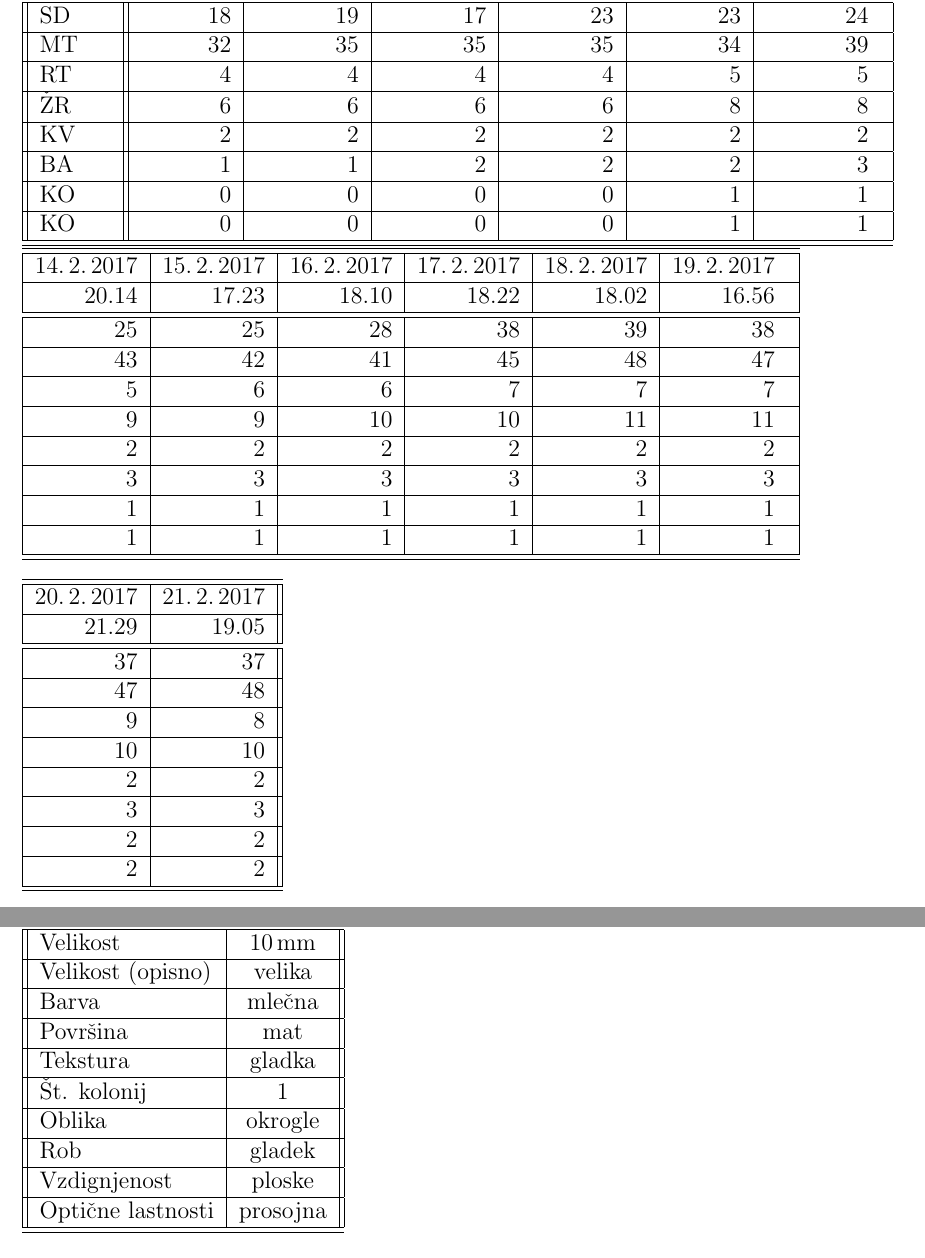
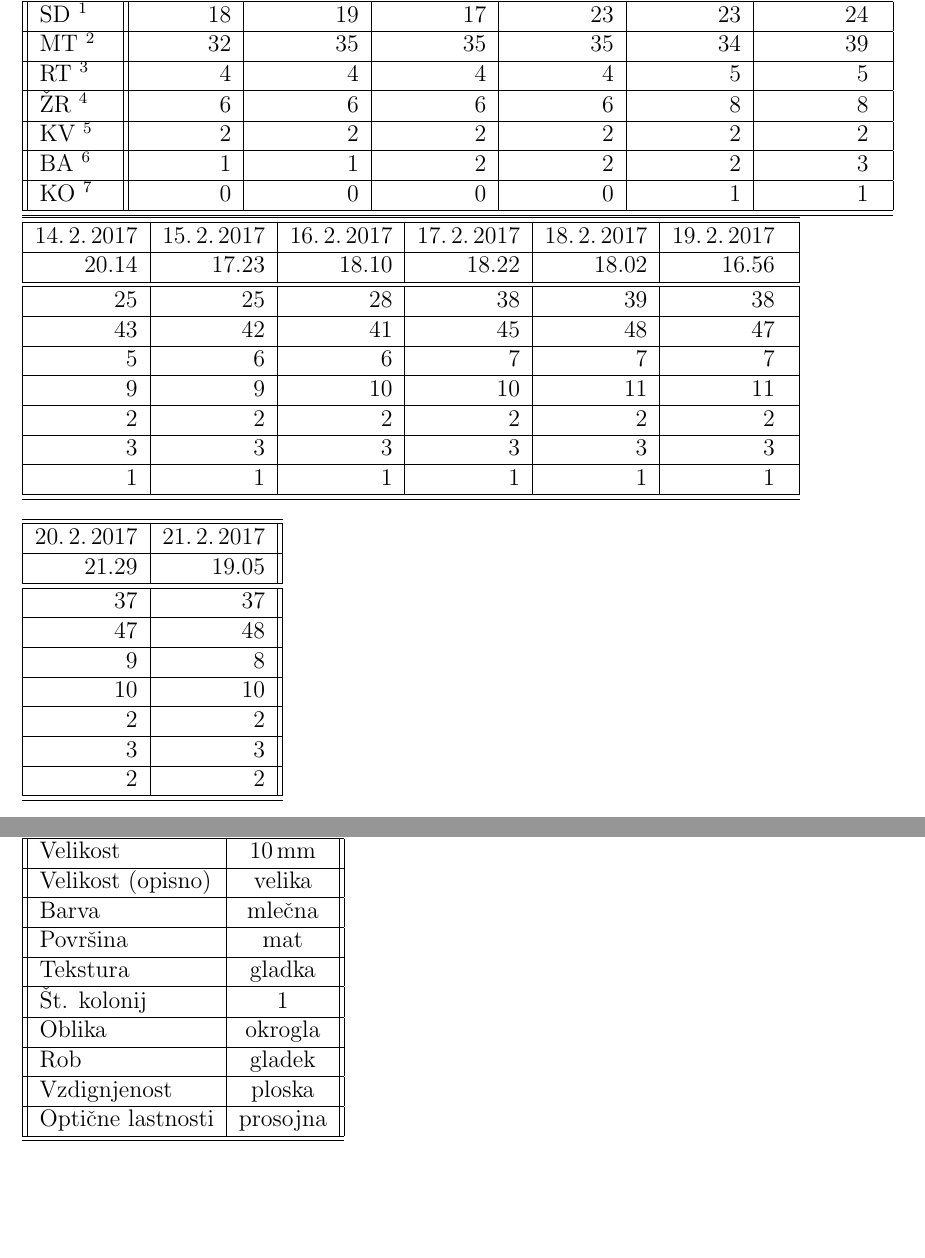
Before and after one commit to redstonetehnik/Eksperiment-BIO, a LaTeX document (BIO-eksperiment.tex): two parts of pages 9 and 11 of 14 before the commit and two parts of pages 9 and 12 of 13 after it, joined at a grey line, cut at the place of the change. Compiled offline with pdfLaTeX.

Commit message:
Rephrase things, add footnotes for a table

```diff
--- a/BIO-eksperiment.tex
+++ b/BIO-eksperiment.tex
@@ -228,14 +228,13 @@ V sledečih tabelah so prikazani opisi kolonij za vsako gojišče posebej.
     \hline \hline
     Datum & 9.\,2.\,2017 & 10.\,2.\,2017 & 10.\,2.\,2017 & 11.\,2.\,2017 & 12.\,2.\,2017 & 13.\,2.\,2017 & 14.\,2.\,2017 & 15.\,2.\,2017 & 16.\,2.\,2017 & 17.\,2.\,2017 & 18.\,2.\,2017 & 19.\,2.\,2017 & 20.\,2.\,2017 & 21.\,2.\,2017 \\ \hline
     Ura & 17.51	& 6.48	& 18.10	& 17.34	& 17.24	& 17.57	& 20.14	& 17.23	& 18.10	& 18.22	& 18.02	& 16.56	& 21.29	& 19.05 \\ \hline \hline
-    SD & 18 & 19 & 17 & 23 & 23 & 24 & 25 & 25 & 28 & 38 & 39 & 38 & 37 & 37 \\ \hline
-    MT & 32 & 35 & 35 & 35 & 34 & 39 & 43 & 42 & 41 & 45 & 48 & 47 & 47 & 48 \\ \hline
-    RT & 4 & 4 & 4 & 4 & 5 & 5 & 5 & 6 & 6 & 7 & 7 & 7 & 9 & 8 \\ \hline
-    ŽR & 6 & 6 & 6 & 6 & 8 & 8 & 9 & 9 & 10 & 10 & 11 & 11 & 10 & 10 \\ \hline
-    KV & 2 & 2 & 2 & 2 & 2 & 2 & 2 & 2 & 2 & 2 & 2 & 2 & 2 & 2 \\ \hline
-    BA & 1 & 1 & 2 & 2 & 2 & 3 & 3 & 3 & 3 & 3 & 3 & 3 & 3 & 3 \\ \hline
-    KO & 0 & 0 & 0 & 0 & 1 & 1 & 1 & 1 & 1 & 1 & 1 & 1 & 2 & 2 \\ \hline
-    KO & 0 & 0 & 0 & 0 & 1 & 1 & 1 & 1 & 1 & 1 & 1 & 1 & 2 & 2 \\ \hline \hline
+    SD \footnote{Straniščna deska} & 18 & 19 & 17 & 23 & 23 & 24 & 25 & 25 & 28 & 38 & 39 & 38 & 37 & 37 \\ \hline
+    MT \footnote{Mobilni telefon} & 32 & 35 & 35 & 35 & 34 & 39 & 43 & 42 & 41 & 45 & 48 & 47 & 47 & 48 \\ \hline
+    RT \footnote{Računalniška tipkovnica} & 4 & 4 & 4 & 4 & 5 & 5 & 5 & 6 & 6 & 7 & 7 & 7 & 9 & 8 \\ \hline
+    ŽR \footnote{Žepno računalo} & 6 & 6 & 6 & 6 & 8 & 8 & 9 & 9 & 10 & 10 & 11 & 11 & 10 & 10 \\ \hline
+    KV \footnote{Kljuka na vratih} & 2 & 2 & 2 & 2 & 2 & 2 & 2 & 2 & 2 & 2 & 2 & 2 & 2 & 2 \\ \hline
+    BA \footnote{Bankovec} & 1 & 1 & 2 & 2 & 2 & 3 & 3 & 3 & 3 & 3 & 3 & 3 & 3 & 3 \\ \hline
+    KO \footnote{Kovanec} & 0 & 0 & 0 & 0 & 1 & 1 & 1 & 1 & 1 & 1 & 1 & 1 & 2 & 2 \\ \hline \hline
   \end{tabular}
   \vspace{0.3cm}
   \begin{tabular}{|HHHHHHHr|r|r|r|r|rHH|}
@@ -248,10 +247,8 @@ V sledečih tabelah so prikazani opisi kolonij za vsako gojišče posebej.
     ŽR & 6 & 6 & 6 & 6 & 8 & 8 & 9 & 9 & 10 & 10 & 11 & 11 & 10 & 10 \\ \hline
     KV & 2 & 2 & 2 & 2 & 2 & 2 & 2 & 2 & 2 & 2 & 2 & 2 & 2 & 2 \\ \hline
     BA & 1 & 1 & 2 & 2 & 2 & 3 & 3 & 3 & 3 & 3 & 3 & 3 & 3 & 3 \\ \hline
-    KO & 0 & 0 & 0 & 0 & 1 & 1 & 1 & 1 & 1 & 1 & 1 & 1 & 2 & 2 \\ \hline
     KO & 0 & 0 & 0 & 0 & 1 & 1 & 1 & 1 & 1 & 1 & 1 & 1 & 2 & 2 \\ \hline \hline
   \end{tabular}
-  \vspace{0.3cm}
   \begin{tabular}{|HHHHHHHHHHHHHr|r||}
     \hline \hline
     Datum & 9.\,2.\,2017 & 10.\,2.\,2017 & 10.\,2.\,2017 & 11.\,2.\,2017 & 12.\,2.\,2017 & 13.\,2.\,2017 & 14.\,2.\,2017 & 15.\,2.\,2017 & 16.\,2.\,2017 & 17.\,2.\,2017 & 18.\,2.\,2017 & 19.\,2.\,2017 & 20.\,2.\,2017 & 21.\,2.\,2017 \\ \hline
@@ -262,7 +259,6 @@ V sledečih tabelah so prikazani opisi kolonij za vsako gojišče posebej.
     ŽR & 6 & 6 & 6 & 6 & 8 & 8 & 9 & 9 & 10 & 10 & 11 & 11 & 10 & 10 \\ \hline
     KV & 2 & 2 & 2 & 2 & 2 & 2 & 2 & 2 & 2 & 2 & 2 & 2 & 2 & 2 \\ \hline
     BA & 1 & 1 & 2 & 2 & 2 & 3 & 3 & 3 & 3 & 3 & 3 & 3 & 3 & 3 \\ \hline
-    KO & 0 & 0 & 0 & 0 & 1 & 1 & 1 & 1 & 1 & 1 & 1 & 1 & 2 & 2 \\ \hline
     KO & 0 & 0 & 0 & 0 & 1 & 1 & 1 & 1 & 1 & 1 & 1 & 1 & 2 & 2 \\ \hline \hline
   \end{tabular}
 \end{table}
@@ -364,9 +360,9 @@ V sledečih tabelah so prikazani opisi kolonij za vsako gojišče posebej.
     Površina & mat \\ \hline
     Tekstura & gladka \\ \hline
     Št. kolonij & 1 \\ \hline
-    Oblika & okrogle \\ \hline
+    Oblika & okrogla \\ \hline
     Rob & gladek \\ \hline
-    Vzdignjenost & ploske \\ \hline
+    Vzdignjenost & ploska \\ \hline
     Optične lastnosti & prosojna \\ \hline \hline
   \end{tabular}
 \end{table}
```
Also changed, not shown: BIO-eksperiment.pdf, BIO-eksperiment.tex (32 more changed lines).
